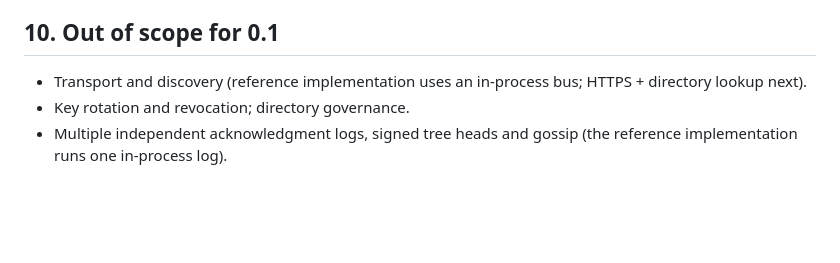
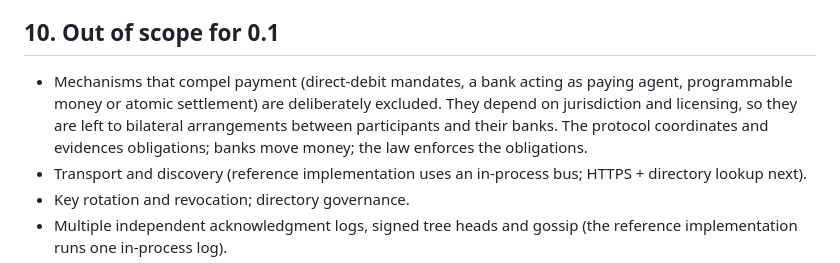
Before and after one commit to 4rnaudD/hackathon, a Markdown page: SPEC.md, the part around the change. Drawn GitHub-style; blank space fills up the shorter version.

Commit message:
SPEC: exclude payment-compelling mechanisms (jurisdiction and licence dependent)
Co-Authored-By: Claude Opus 5.5 <noreply@anthropic.com>

```diff
--- a/SPEC.md
+++ b/SPEC.md
@@ -264,6 +264,10 @@ supplier who double-finances outside the protocol is exposed to claims from the
 
 ## 10. Out of scope for 0.1
 
+- Mechanisms that compel payment (direct-debit mandates, a bank acting as paying agent, programmable money
+  or atomic settlement) are deliberately excluded. They depend on jurisdiction and licensing, so they are
+  left to bilateral arrangements between participants and their banks. The protocol coordinates and
+  evidences obligations; banks move money; the law enforces the obligations.
 - Transport and discovery (reference implementation uses an in-process bus; HTTPS + directory lookup next).
 - Key rotation and revocation; directory governance.
 - Multiple independent acknowledgment logs, signed tree heads and gossip (the reference implementation
```
